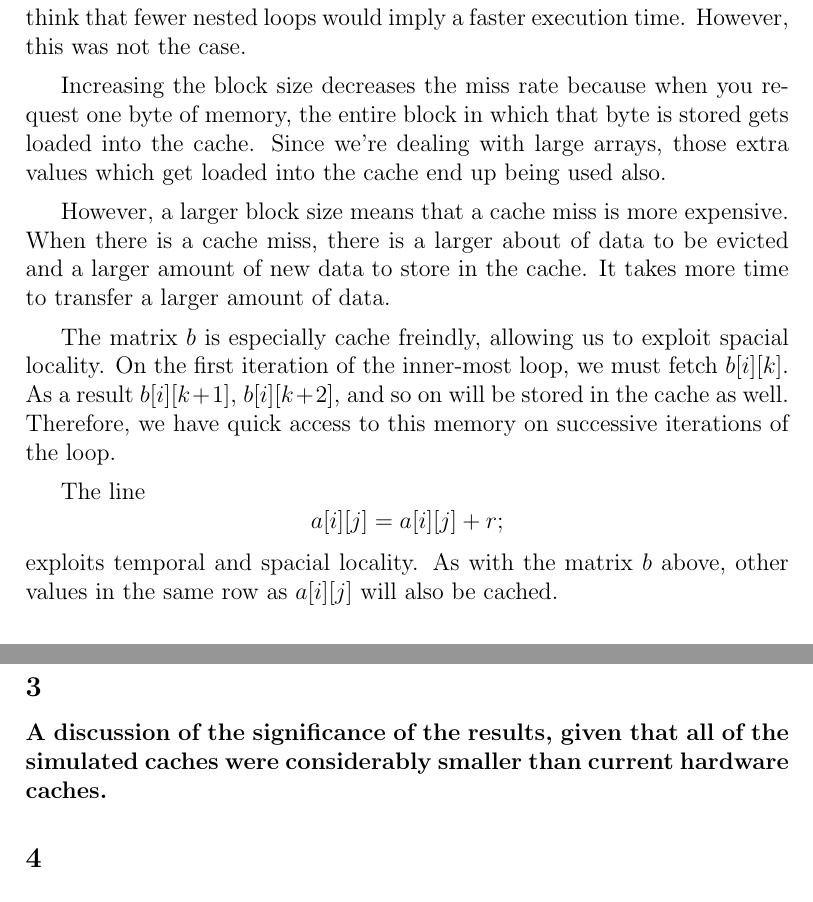
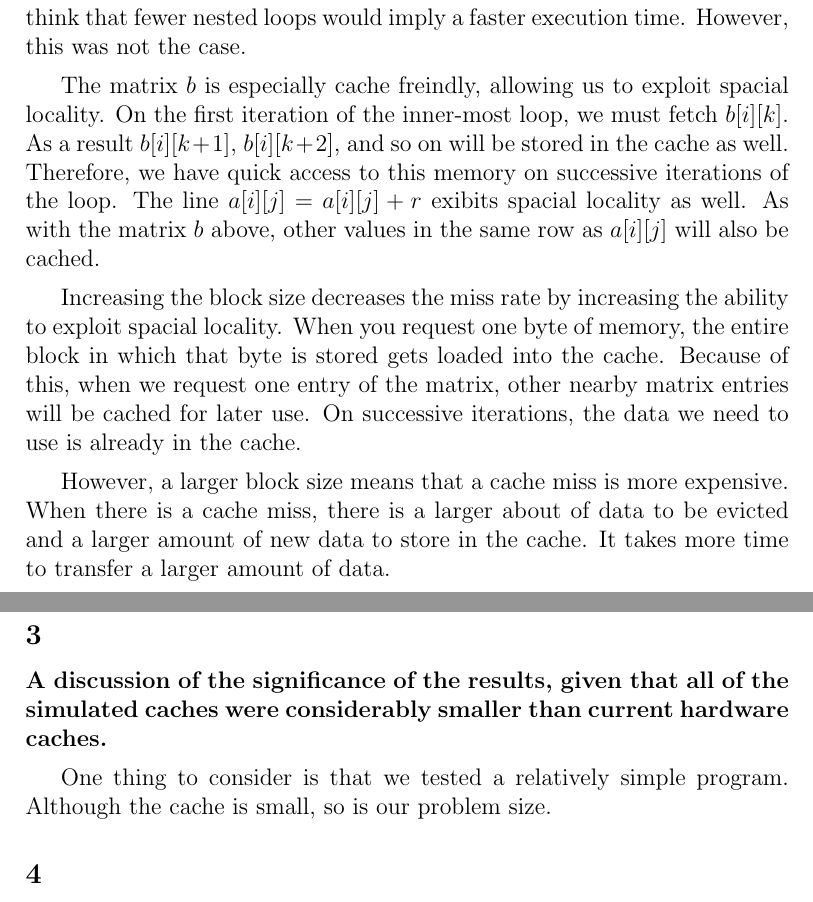
Before and after one commit to george-lamperis/latex, a LaTeX book (CS261-HW14/hw14.tex): two parts of pages 6 and 7 of 7, joined at a grey line, cut so that both start at the same text. Compiled offline with pdfLaTeX.

Commit message:
I think question 1 is done.

```diff
--- a/CS261-HW14/hw14.tex
+++ b/CS261-HW14/hw14.tex
@@ -197,26 +197,27 @@ opposed to five nested using the blocking algorithm. One might think that
 fewer nested loops would imply a faster execution time. However, this was
 not the case.
 
+The matrix $b$ is especially cache freindly, allowing us to exploit spacial
+locality. On the first iteration of the inner-most loop, we must fetch
+$b[i][k]$. As a result $b[i][k+1]$, $b[i][k+2]$, and so on will be stored in
+the cache as well. Therefore, we have quick access to this memory on successive
+iterations of the loop. The line $ a[i][j] = a[i][j] + r$  exibits spacial
+locality as well. As with the matrix $b$ above, other values in the same row
+as $a[i][j]$ will also be cached.
 
-Increasing the block size decreases the miss rate because when you request
-one byte of memory, the entire block in which that byte is stored gets loaded
-into the cache. Since we're dealing with large arrays, those extra values which
-get loaded into the cache end up being used also.
+Increasing the block size decreases the miss rate by increasing the ability to
+exploit spacial locality. When you request one byte of memory, the
+entire block in which that byte is stored gets loaded into the cache. Because
+of this, when we request one entry of the matrix, other nearby matrix entries
+will be cached for later use. On successive iterations, the data we need to use
+is already in the cache.
 
 However, a larger block size means that a cache miss is more expensive. When
 there is a cache miss, there is a larger about of data to be evicted and a
 larger amount of new data to store in the cache. It takes more time to transfer
 a larger amount of data.
 
-The matrix $b$ is especially cache freindly, allowing us to exploit spacial
-locality. On the first iteration of the inner-most loop, we must fetch
-$b[i][k]$. As a result $b[i][k+1]$, $b[i][k+2]$, and so on will be stored in
-the cache as well. Therefore, we have quick access to this memory on successive
-iterations of the loop.
 
-The line \[ a[i][j] = a[i][j] + r; \] exploits temporal and spacial locality. As
-with the matrix $b$ above, other values in the same row as $a[i][j]$ will also
-be cached.
 
 
 \subsection{2}
@@ -238,6 +239,8 @@ The optimal blocking factor is 20 for a matrix of size 100.
 \textbf{A discussion of the significance of the results, given that all of the
 simulated caches were considerably smaller than current hardware caches.}
 
+One thing to consider is that we tested a relatively simple program. Although
+the cache is small, so is our problem size.
 
 \subsection{4}
 \textbf{Does increased associativity always reduce the miss rate?}
```
